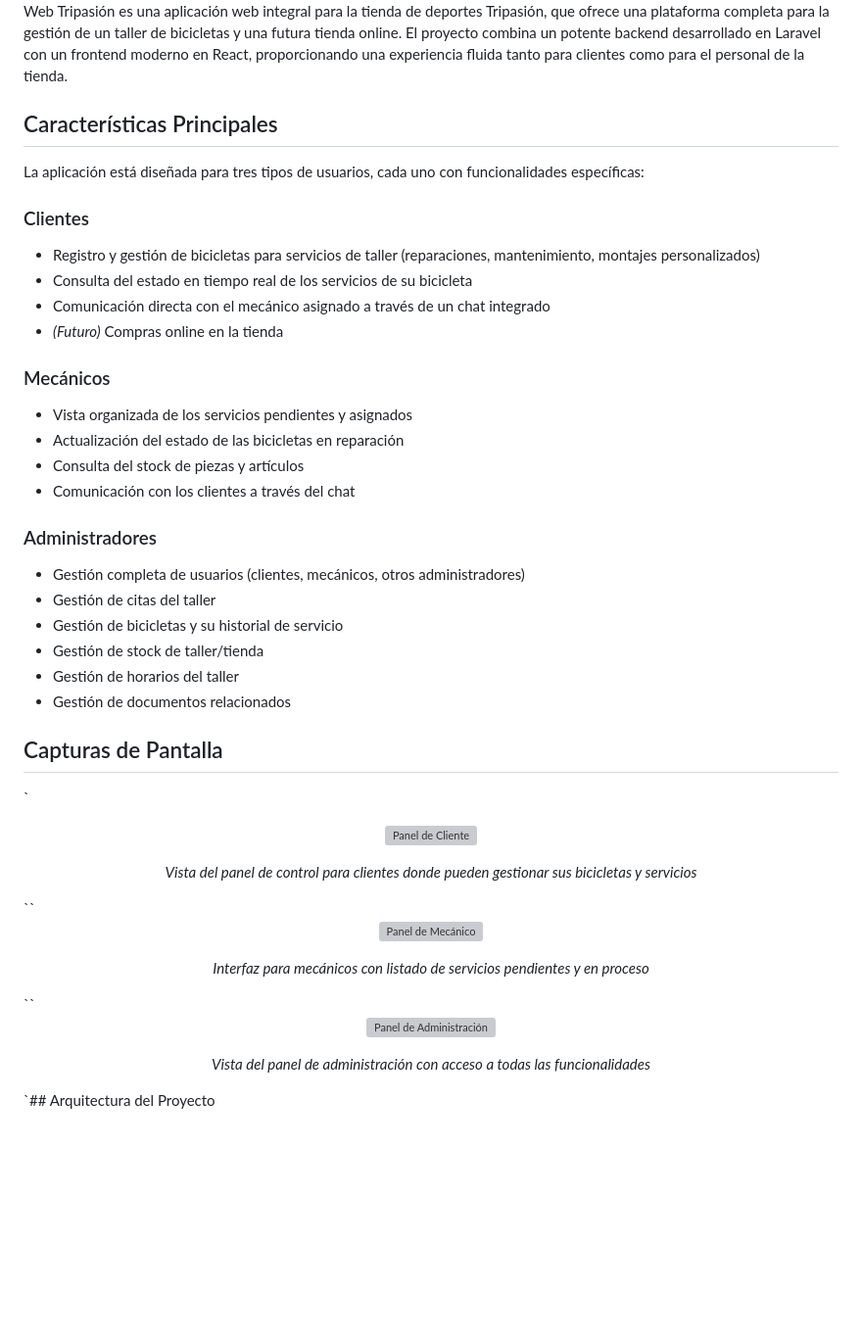
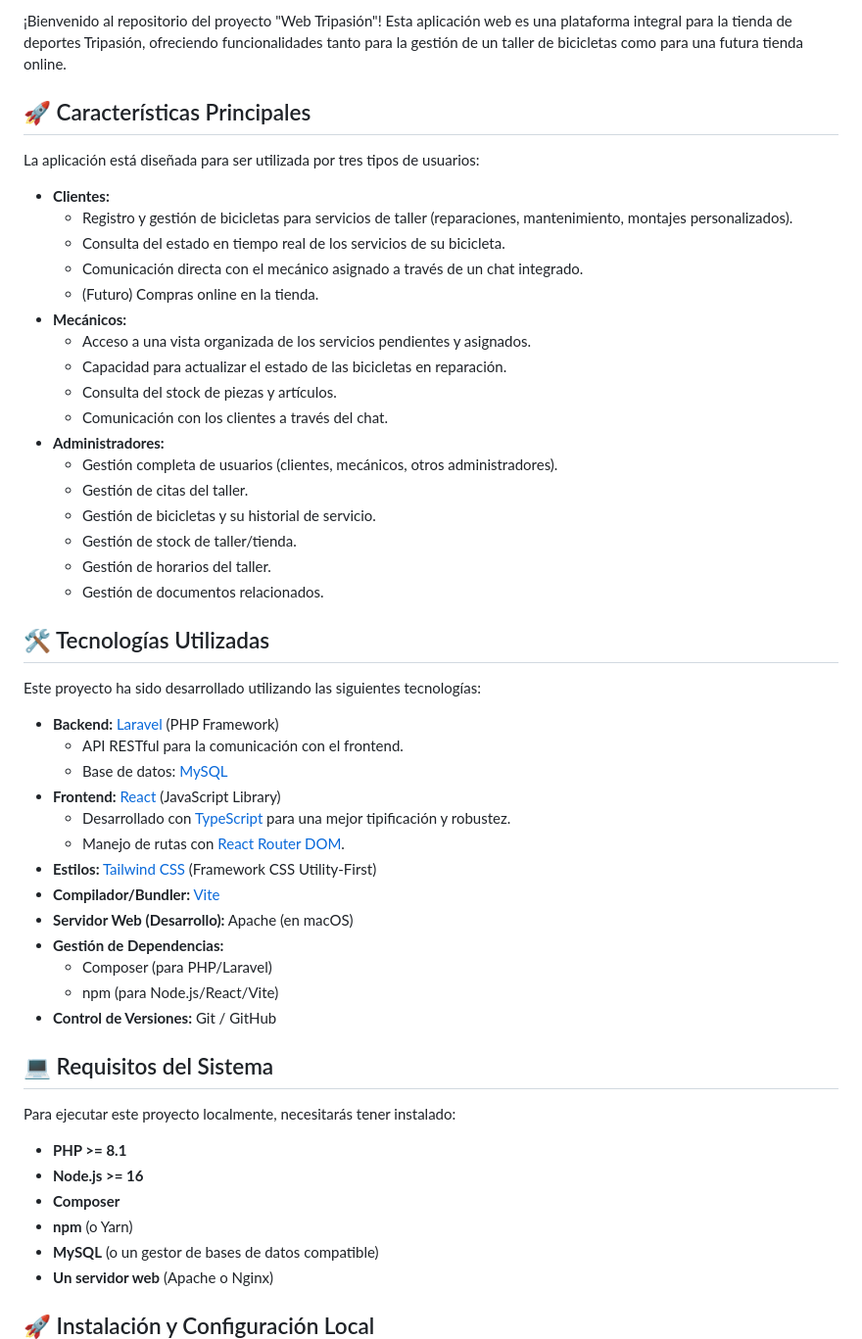
Before and after one commit to Isra-Vila/Final-Degree-Project-DAW, a Markdown page: README.md, the part around one of its changes. Shown at 98% size. Rendered like a GitHub page; blank space fills up the shorter version; grey boxes are pictures that could not be loaded.

```diff
--- a/README.md
+++ b/README.md
@@ -8,46 +2,56 @@
 
-Web Tripasión es una aplicación web integral para la tienda de deportes Tripasión, que ofrece una plataforma completa para la gestión de un taller de bicicletas y una futura tienda online. El proyecto combina un potente backend desarrollado en Laravel con un frontend moderno en React, proporcionando una experiencia fluida tanto para clientes como para el personal de la tienda.
+¡Bienvenido al repositorio del proyecto "Web Tripasión"! Esta aplicación web es una plataforma integral para la tienda de deportes Tripasión, ofreciendo funcionalidades tanto para la gestión de un taller de bicicletas como para una futura tienda online.
 
-## Características Principales
+## 🚀 Características Principales
 
-La aplicación está diseñada para tres tipos de usuarios, cada uno con funcionalidades específicas:
+La aplicación está diseñada para ser utilizada por tres tipos de usuarios:
 
-### Clientes
+* **Clientes:**
+    * Registro y gestión de bicicletas para servicios de taller (reparaciones, mantenimiento, montajes personalizados).
+    * Consulta del estado en tiempo real de los servicios de su bicicleta.
+    * Comunicación directa con el mecánico asignado a través de un chat integrado.
+    * (Futuro) Compras online en la tienda.
+* **Mecánicos:**
+    * Acceso a una vista organizada de los servicios pendientes y asignados.
+    * Capacidad para actualizar el estado de las bicicletas en reparación.
+    * Consulta del stock de piezas y artículos.
+    * Comunicación con los clientes a través del chat.
+* **Administradores:**
+    * Gestión completa de usuarios (clientes, mecánicos, otros administradores).
+    * Gestión de citas del taller.
+    * Gestión de bicicletas y su historial de servicio.
+    * Gestión de stock de taller/tienda.
+    * Gestión de horarios del taller.
+    * Gestión de documentos relacionados.
 
-- Registro y gestión de bicicletas para servicios de taller (reparaciones, mantenimiento, montajes personalizados)
-- Consulta del estado en tiempo real de los servicios de su bicicleta
-- Comunicación directa con el mecánico asignado a través de un chat integrado
-- *(Futuro)* Compras online en la tienda
+## 🛠️ Tecnologías Utilizadas
 
+Este proyecto ha sido desarrollado utilizando las siguientes tecnologías:
 
-### Mecánicos
+* **Backend:** [Laravel](https://laravel.com/) (PHP Framework)
+    * API RESTful para la comunicación con el frontend.
+    * Base de datos: [MySQL](https://www.mysql.com/)
+* **Frontend:** [React](https://react.dev/) (JavaScript Library)
+    * Desarrollado con [TypeScript](https://www.typescriptlang.org/) para una mejor tipificación y robustez.
+    * Manejo de rutas con [React Router DOM](https://reactrouter.com/en/main).
+* **Estilos:** [Tailwind CSS](https://tailwindcss.com/) (Framework CSS Utility-First)
+* **Compilador/Bundler:** [Vite](https://vitejs.dev/)
+* **Servidor Web (Desarrollo):** Apache (en macOS)
+* **Gestión de Dependencias:**
+    * Composer (para PHP/Laravel)
+    * npm (para Node.js/React/Vite)
+* **Control de Versiones:** Git / GitHub
 
-- Vista organizada de los servicios pendientes y asignados
-- Actualización del estado de las bicicletas en reparación
-- Consulta del stock de piezas y artículos
-- Comunicación con los clientes a través del chat
+## 💻 Requisitos del Sistema
 
+Para ejecutar este proyecto localmente, necesitarás tener instalado:
 
-### Administradores
+* **PHP >= 8.1**
+* **Node.js >= 16**
+* **Composer**
+* **npm** (o Yarn)
+* **MySQL** (o un gestor de bases de datos compatible)
+* **Un servidor web** (Apache o Nginx)
 
-- Gestión completa de usuarios (clientes, mecánicos, otros administradores)
-- Gestión de citas del taller
-- Gestión de bicicletas y su historial de servicio
-- Gestión de stock de taller/tienda
-- Gestión de horarios del taller
-- Gestión de documentos relacionados
+## 🚀 Instalación y Configuración Local
 
-
-## Capturas de Pantalla
-
-`<p align="center">
-<img src="/path/to/screenshot-client.png" width="600" alt="Panel de Cliente">
-<p align="center"><em>Vista del panel de control para clientes donde pueden gestionar sus bicicletas y servicios</em></p>
-</p>``<p align="center">
-<img src="/path/to/screenshot-mechanic.png" width="600" alt="Panel de Mecánico">
-<p align="center"><em>Interfaz para mecánicos con listado de servicios pendientes y en proceso</em></p>
-</p>``<p align="center">
-<img src="/path/to/screenshot-admin.png" width="600" alt="Panel de Administración">
-<p align="center"><em>Vista del panel de administración con acceso a todas las funcionalidades</em></p>
-</p>`## Arquitectura del Proyecto
-
```
Also changed, not shown: other parts of README.md (+83 -164 lines).
